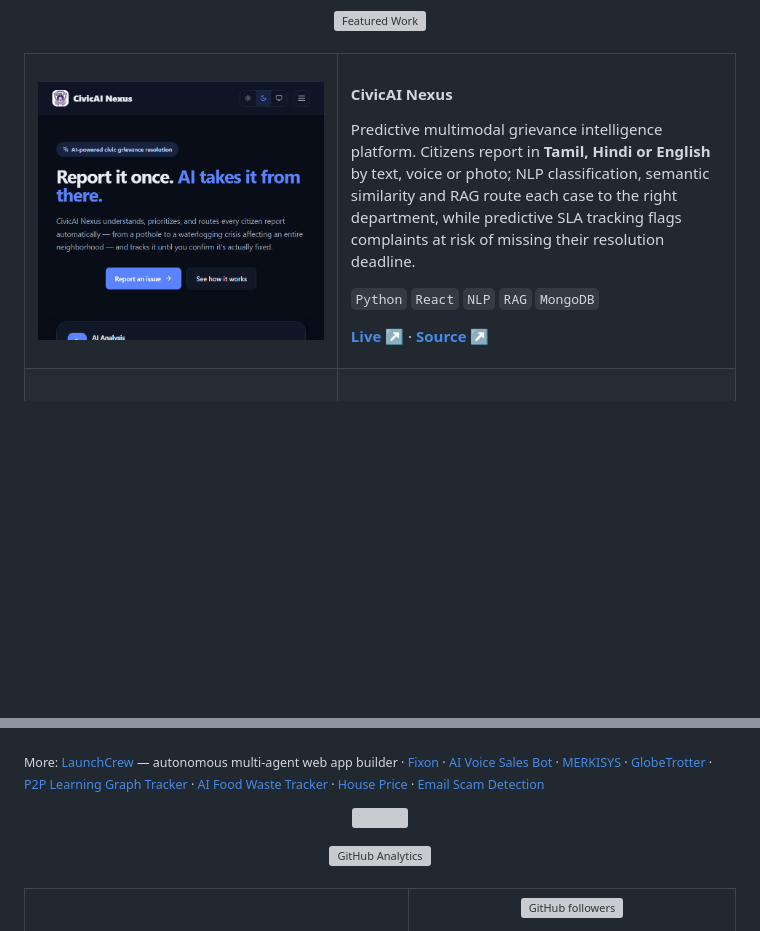
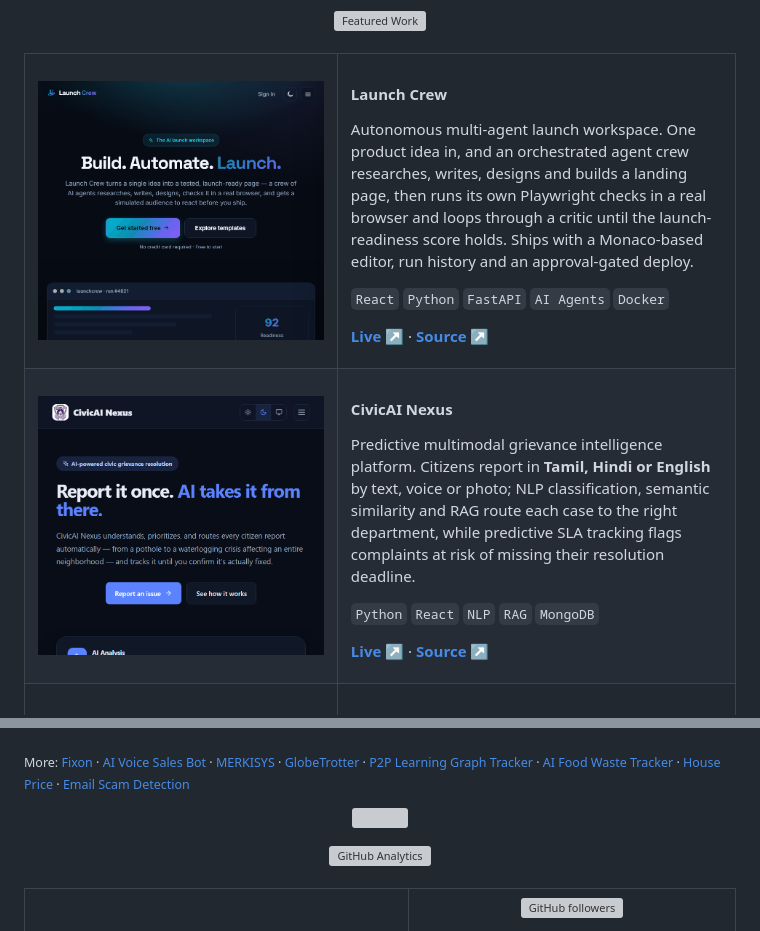
Before and after one commit to nihalhussain555/nihalhussain555, a Markdown page: README.md, 2 parts joined by grey strips. GitHub-like rendering; pictures changed too: assets/projects/launchcrew.png (added); blank space fills up the shorter version; grey boxes are pictures that could not be loaded.

Commit message:
add launch crew

```diff
--- a/README.md
+++ b/README.md
@@ -79,8 +79,17 @@
 
 <table width="100%">
   <tr>
-    <td width="44%" valign="top"><img src="assets/projects/civicai-nexus.png" width="100%" alt="CivicAI Nexus interface" /></td>
+    <td width="44%" valign="top"><img src="assets/projects/launchcrew.png" width="100%" alt="Launch Crew workspace" /></td>
     <td width="56%" valign="top">
+      <h4>Launch Crew</h4>
+      <p>Autonomous multi-agent launch workspace. One product idea in, and an orchestrated agent crew researches, writes, designs and builds a landing page, then runs its own Playwright checks in a real browser and loops through a critic until the launch-readiness score holds. Ships with a Monaco-based editor, run history and an approval-gated deploy.</p>
+      <p><code>React</code> <code>Python</code> <code>FastAPI</code> <code>AI Agents</code> <code>Docker</code></p>
+      <p><a href="https://launch-crew-gray.vercel.app"><b>Live ↗</b></a> · <a href="https://github.com/nihalhussain555/Launch-Crew"><b>Source ↗</b></a></p>
+    </td>
+  </tr>
+  <tr>
+    <td valign="top"><img src="assets/projects/civicai-nexus.png" width="100%" alt="CivicAI Nexus interface" /></td>
+    <td valign="top">
       <h4>CivicAI Nexus</h4>
       <p>Predictive multimodal grievance intelligence platform. Citizens report in <b>Tamil, Hindi or English</b> by text, voice or photo; NLP classification, semantic similarity and RAG route each case to the right department, while predictive SLA tracking flags complaints at risk of missing their resolution deadline.</p>
       <p><code>Python</code> <code>React</code> <code>NLP</code> <code>RAG</code> <code>MongoDB</code></p>
@@ -107,7 +116,7 @@
   </tr>
 </table>
 
-<sub>More: [LaunchCrew](https://github.com/nihalhussain555/Launch-Crew) — autonomous multi-agent web app builder · [Fixon](https://github.com/nihalhussain555/Fixon) · [AI Voice Sales Bot](https://github.com/nihalhussain555/AI-Voice-Sales-Bot) · [MERKISYS](https://github.com/nihalhussain555/MERKISYS) · [GlobeTrotter](https://github.com/nihalhussain555/GlobeTrotter) · [P2P Learning Graph Tracker](https://github.com/nihalhussain555/Peer-to-Peer-Learning-Graph-Tracker) · [AI Food Waste Tracker](https://github.com/nihalhussain555/Ai-Powered-Food-Waste-Tracker) · [House Price](https://github.com/nihalhussain555/House_Price) · [Email Scam Detection](https://github.com/nihalhussain555/Email-Scam-Detection)</sub>
+<sub>More: [Fixon](https://github.com/nihalhussain555/Fixon) · [AI Voice Sales Bot](https://github.com/nihalhussain555/AI-Voice-Sales-Bot) · [MERKISYS](https://github.com/nihalhussain555/MERKISYS) · [GlobeTrotter](https://github.com/nihalhussain555/GlobeTrotter) · [P2P Learning Graph Tracker](https://github.com/nihalhussain555/Peer-to-Peer-Learning-Graph-Tracker) · [AI Food Waste Tracker](https://github.com/nihalhussain555/Ai-Powered-Food-Waste-Tracker) · [House Price](https://github.com/nihalhussain555/House_Price) · [Email Scam Detection](https://github.com/nihalhussain555/Email-Scam-Detection)</sub>
 
 <p align="center"><img src="assets/divider.svg" width="100%" alt="" /></p>
 
```
